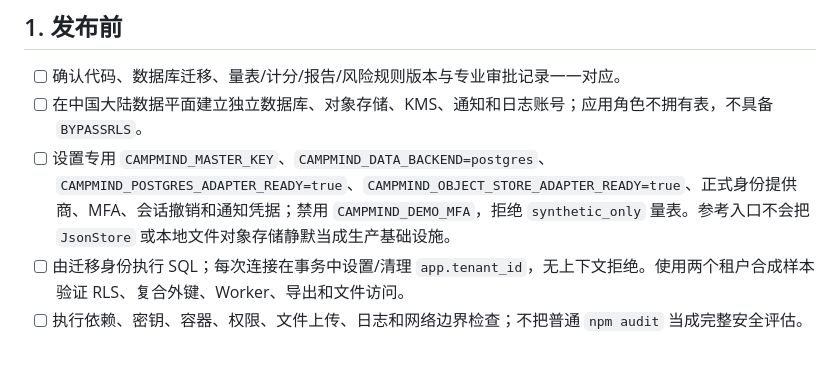
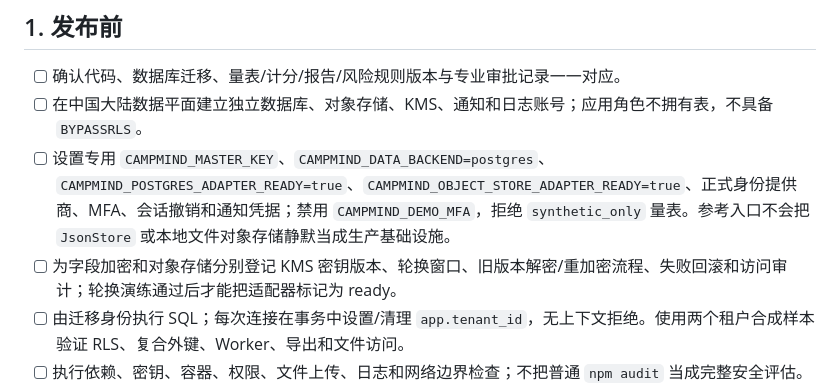
Before and after one commit to thunderxu7-sketch/campus-mind, a Markdown page: docs/11-production-runbook.md, the part around the change. GitHub-like rendering; blank space fills up the shorter version.

Commit message:
docs: define encryption key rotation evidence
- Require separate field/object KMS versions and reversible rotation drills before production readiness

```diff
--- a/docs/11-production-runbook.md
+++ b/docs/11-production-runbook.md
@@ -7,6 +7,7 @@
 - [ ] 确认代码、数据库迁移、量表/计分/报告/风险规则版本与专业审批记录一一对应。
 - [ ] 在中国大陆数据平面建立独立数据库、对象存储、KMS、通知和日志账号；应用角色不拥有表，不具备 `BYPASSRLS`。
 - [ ] 设置专用 `CAMPMIND_MASTER_KEY`、`CAMPMIND_DATA_BACKEND=postgres`、`CAMPMIND_POSTGRES_ADAPTER_READY=true`、`CAMPMIND_OBJECT_STORE_ADAPTER_READY=true`、正式身份提供商、MFA、会话撤销和通知凭据；禁用 `CAMPMIND_DEMO_MFA`，拒绝 `synthetic_only` 量表。参考入口不会把 `JsonStore` 或本地文件对象存储静默当成生产基础设施。
+- [ ] 为字段加密和对象存储分别登记 KMS 密钥版本、轮换窗口、旧版本解密/重加密流程、失败回滚和访问审计；轮换演练通过后才能把适配器标记为 ready。
 - [ ] 由迁移身份执行 SQL；每次连接在事务中设置/清理 `app.tenant_id`，无上下文拒绝。使用两个租户合成样本验证 RLS、复合外键、Worker、导出和文件访问。
 - [ ] 执行依赖、密钥、容器、权限、文件上传、日志和网络边界检查；不把普通 `npm audit` 当成完整安全评估。
 - [ ] 完成个人信息保护影响评估、数据流/委托协议、保留与删除策略、权利处理、适用备案/等保/审计核查；法律结论由责任人签署。
```
